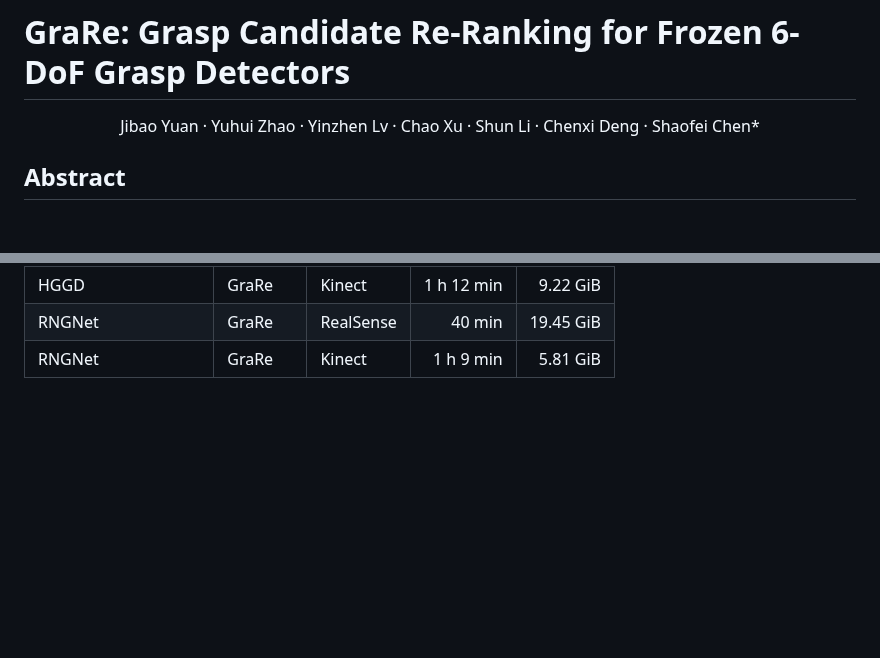
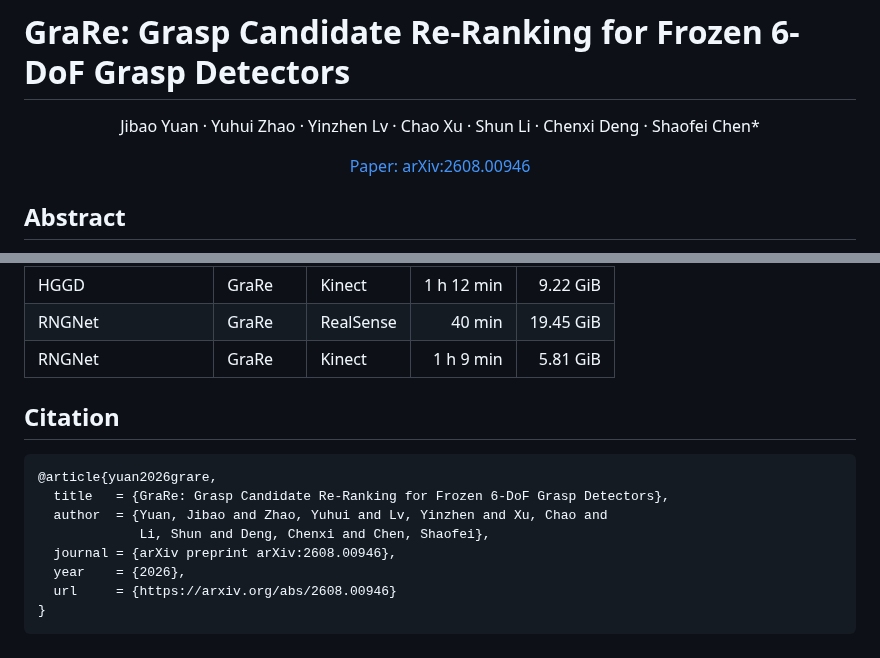
Before and after one commit to Minakanmi-Yuki/grare, a Markdown page: README.md, 2 parts joined by grey strips. Drawn GitHub-style; blank space fills up the shorter version.

Commit message:
docs: add arxiv paper link and citation

````diff
--- a/README.md
+++ b/README.md
@@ -2,6 +2,10 @@
 
 <p align="center">
   Jibao Yuan · Yuhui Zhao · Yinzhen Lv · Chao Xu · Shun Li · Chenxi Deng · Shaofei Chen*
+</p>
+
+<p align="center">
+  <a href="https://arxiv.org/abs/2608.00946">Paper: arXiv:2608.00946</a>
 </p>
 
 ## Abstract
@@ -289,3 +293,16 @@ Training was performed on a system with one NVIDIA GeForce RTX 5090 GPU
 | HGGD | GraRe | Kinect | 1 h 12 min | 9.22 GiB |
 | RNGNet | GraRe | RealSense | 40 min | 19.45 GiB |
 | RNGNet | GraRe | Kinect | 1 h 9 min | 5.81 GiB |
+
+## Citation
+
+```bibtex
+@article{yuan2026grare,
+  title   = {GraRe: Grasp Candidate Re-Ranking for Frozen 6-DoF Grasp Detectors},
+  author  = {Yuan, Jibao and Zhao, Yuhui and Lv, Yinzhen and Xu, Chao and
+             Li, Shun and Deng, Chenxi and Chen, Shaofei},
+  journal = {arXiv preprint arXiv:2608.00946},
+  year    = {2026},
+  url     = {https://arxiv.org/abs/2608.00946}
+}
+```
````
Also changed, not shown: other parts of README.md (+5 -5 lines).
